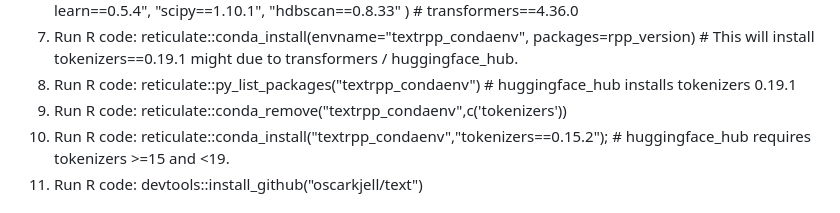
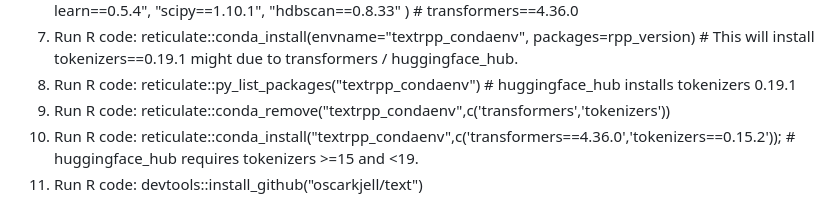
Before and after one commit to moomoofarm1/r-text_misc, a Markdown page: LocalSetupOfR_if_ANACONDA_incompatible.md, the part around the change. Rendered like a GitHub page.

```diff
--- a/LocalSetupOfR_if_ANACONDA_incompatible.md
+++ b/LocalSetupOfR_if_ANACONDA_incompatible.md
@@ -67,8 +67,8 @@ sapply(pkgs.to.remove, remove.packages, lib = path.lib)
 ) # transformers==4.36.0
 8. Run R code: reticulate::conda_install(envname="textrpp_condaenv", packages=rpp_version) # This will install tokenizers==0.19.1 might due to transformers / huggingface_hub.
 9. Run R code: reticulate::py_list_packages("textrpp_condaenv") # huggingface_hub installs tokenizers 0.19.1
-10. Run R code: reticulate::conda_remove("textrpp_condaenv",c('tokenizers'))
-11. Run R code: reticulate::conda_install("textrpp_condaenv","tokenizers==0.15.2"); # huggingface_hub requires tokenizers >=15 and <19.
+10. Run R code: reticulate::conda_remove("textrpp_condaenv",c('transformers','tokenizers'))
+11. Run R code: reticulate::conda_install("textrpp_condaenv",c('transformers==4.36.0','tokenizers==0.15.2')); # huggingface_hub requires tokenizers >=15 and <19.
 12. Run R code: devtools::install_github("oscarkjell/text")
 
 # Further to remove some packages, like tokeinzers, if there are version clashes.
```
